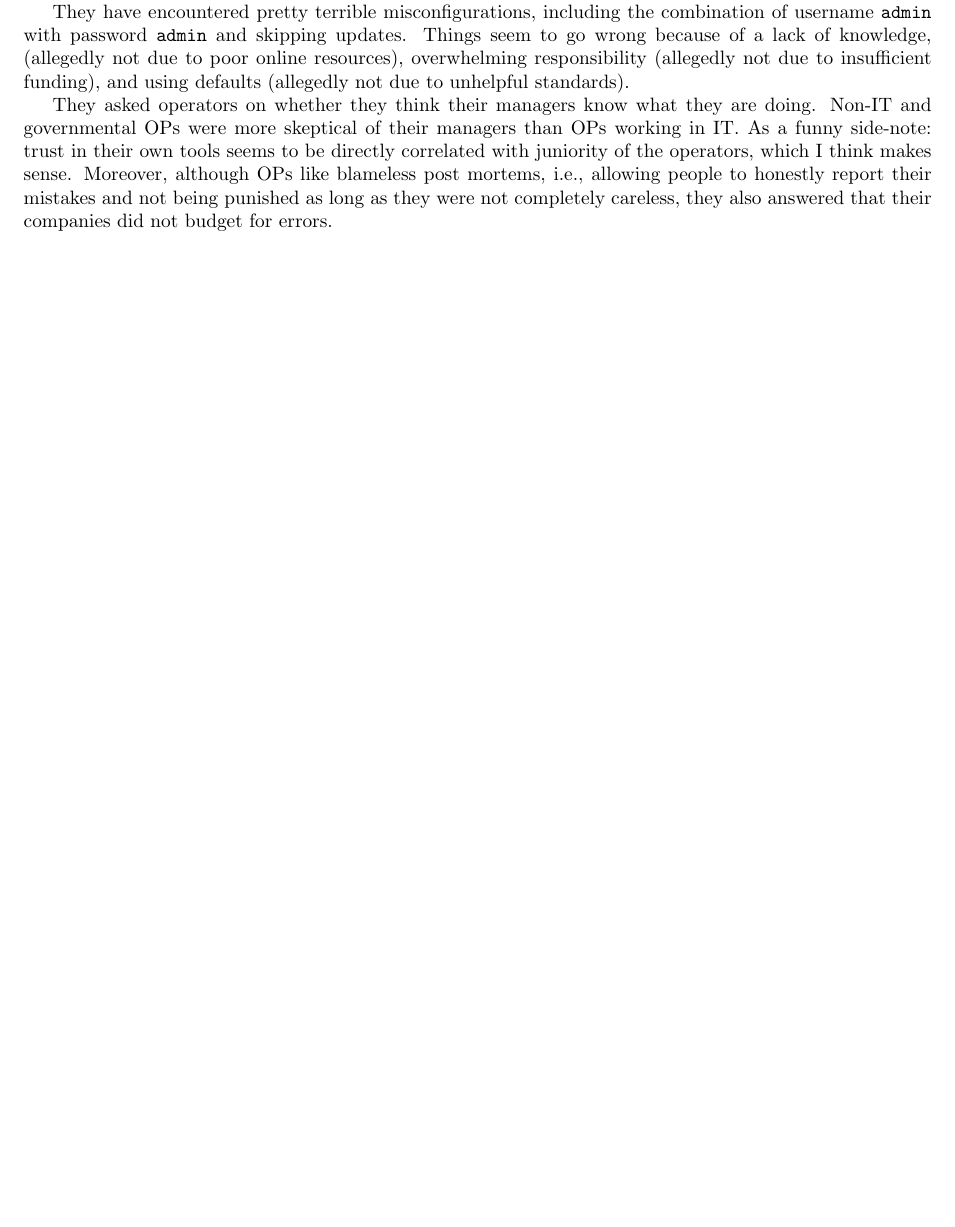
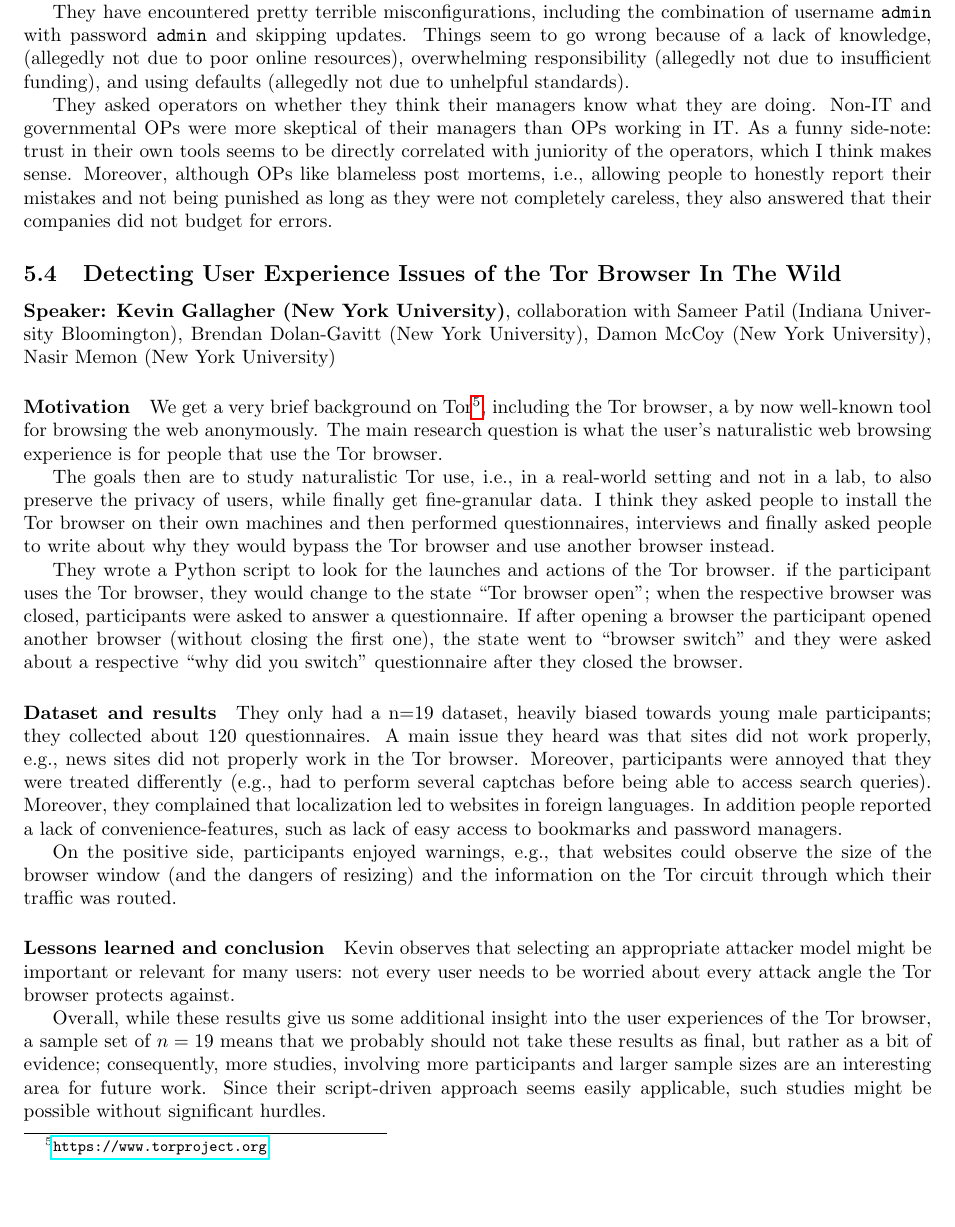
Before and after one commit to sebastianmeiser/CCS-talks, a LaTeX paper (ccs-talks.tex): part of page 13 of 13 before the commit and part of page 13 of 14 after it, cut so that both start at the same text, the shorter picture padded with empty space. Compiled offline with pdfLaTeX.

Commit message:
added the Tor browser experiences talk and removed a few typos

```diff
--- a/ccs-talks.tex
+++ b/ccs-talks.tex
@@ -375,6 +375,24 @@ They have encountered pretty terrible misconfigurations, including the combinati
 
 They asked operators on whether they think their managers know what they are doing. Non-IT and governmental OPs were more skeptical of their managers than OPs working in IT. As a funny side-note: trust in their own tools seems to be directly correlated with juniority of the operators, which I think makes sense. Moreover, although OPs like blameless post mortems, i.e., allowing people to honestly report their mistakes and not being punished as long as they were not completely careless, they also answered that their companies did not budget for errors.
 
+\subsection{Detecting User Experience Issues of the Tor Browser In The Wild}
+\noindent\textbf{Speaker: Kevin Gallagher (New York University)}, collaboration with Sameer Patil (Indiana University Bloomington), Brendan Dolan-Gavitt (New York University), Damon McCoy (New York University), Nasir Memon (New York University)
+
+\paragraph{Motivation} We get a very brief background on Tor\footnote{\url{https://www.torproject.org}}, including the Tor browser, a by now well-known tool for browsing the web anonymously. The main research question is what the user's naturalistic web browsing experience is for people that use the Tor browser.
+
+The goals then are to study naturalistic Tor use, i.e., in a real-world setting and not in a lab, to also preserve the privacy of users, while finally get fine-granular data. I think they asked people to install the Tor browser on their own machines and then performed questionnaires, interviews and finally asked people to write about why they would bypass the Tor browser and use another browser instead.
+
+They wrote a Python script to look for the launches and actions of the Tor browser. if the participant uses the Tor browser, they would change to the state ``Tor browser open''; when the respective browser was closed, participants were asked to answer a questionnaire. If after opening a browser the participant opened another browser (without closing the first one), the state went to ``browser switch'' and they were asked about a respective ``why did you switch'' questionnaire after they closed the browser.
+
+\paragraph{Dataset and results} They only had a n=19 dataset, heavily biased towards young male participants; they collected about 120 questionnaires.
+A main issue they heard was that sites did not work properly, e.g., news sites did not properly work in the Tor browser. Moreover, participants were annoyed that they were treated differently (e.g., had to perform several captchas before being able to access search queries). Moreover, they complained that localization led to websites in foreign languages. In addition people reported a lack of convenience-features, such as lack of easy access to bookmarks and password managers.
+
+On the positive side, participants enjoyed warnings, e.g., that websites could observe the size of the browser window (and the dangers of resizing) and the information on the Tor circuit through which their traffic was routed.
+
+\paragraph{Lessons learned and conclusion}
+Kevin observes that selecting an appropriate attacker model might be important or relevant for many users: not every user needs to be worried about every attack angle the Tor browser protects against.
+
+Overall, while these results give us some additional insight into the user experiences of the Tor browser, a sample set of $n=19$ means that we probably should not take these results as final, but rather as a bit of evidence; consequently, more studies, involving more participants and larger sample sizes are an interesting area for future work. Since their script-driven approach seems  easily applicable, such studies might be possible without significant hurdles.
 
 
 
```
Also changed, not shown: ccs-talks.pdf.
